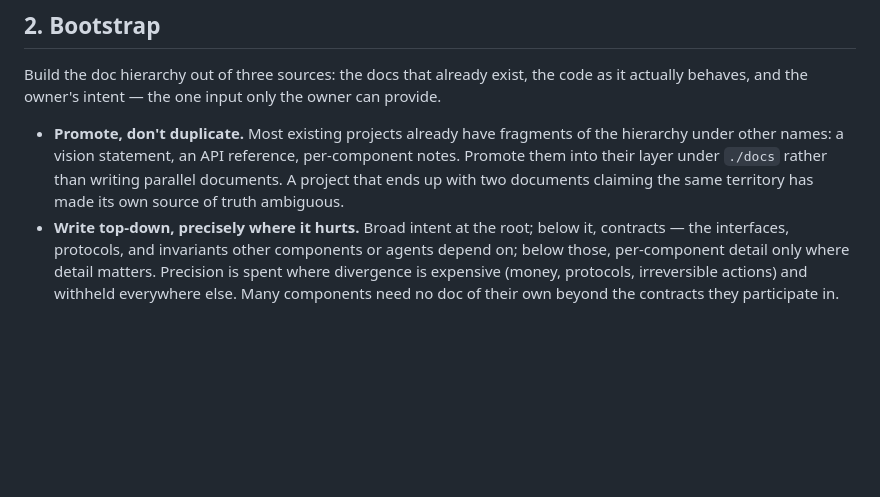
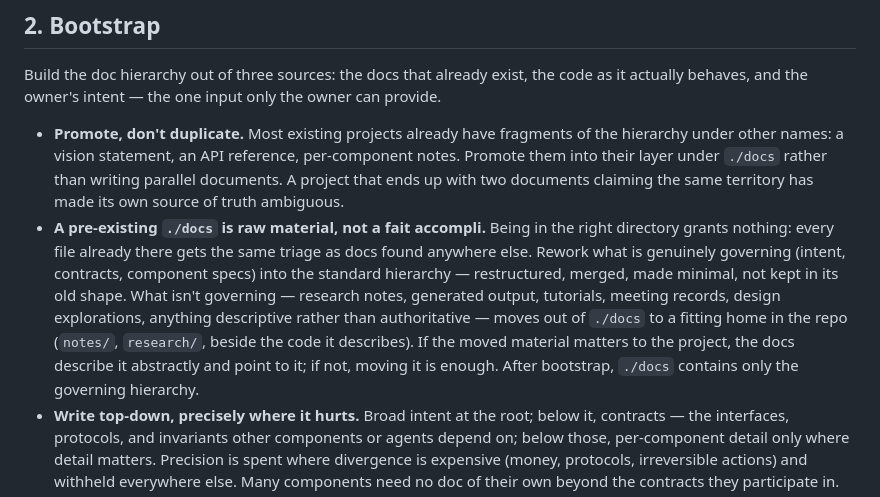
Before and after one commit to Reblexis/ddd-practice, a Markdown page: implementation/adoption.md, the part around the change. GitHub-like rendering; blank space fills up the shorter version.

Commit message:
Conform: adoption triage for pre-existing ./docs (rework governing content, evict the rest)
Co-Authored-By: Claude Fable 5 <noreply@anthropic.com>

```diff
--- a/implementation/adoption.md
+++ b/implementation/adoption.md
@@ -17,6 +17,7 @@ If the project already has a doc-update convention ("update the doc in the same
 Build the doc hierarchy out of three sources: the docs that already exist, the code as it actually behaves, and the owner's intent — the one input only the owner can provide.
 
 - **Promote, don't duplicate.** Most existing projects already have fragments of the hierarchy under other names: a vision statement, an API reference, per-component notes. Promote them into their layer under `./docs` rather than writing parallel documents. A project that ends up with two documents claiming the same territory has made its own source of truth ambiguous.
+- **A pre-existing `./docs` is raw material, not a fait accompli.** Being in the right directory grants nothing: every file already there gets the same triage as docs found anywhere else. Rework what is genuinely governing (intent, contracts, component specs) into the standard hierarchy — restructured, merged, made minimal, not kept in its old shape. What isn't governing — research notes, generated output, tutorials, meeting records, design explorations, anything descriptive rather than authoritative — moves out of `./docs` to a fitting home in the repo (`notes/`, `research/`, beside the code it describes). If the moved material matters to the project, the docs describe it abstractly and point to it; if not, moving it is enough. After bootstrap, `./docs` contains only the governing hierarchy.
 - **Write top-down, precisely where it hurts.** Broad intent at the root; below it, contracts — the interfaces, protocols, and invariants other components or agents depend on; below those, per-component detail only where detail matters. Precision is spent where divergence is expensive (money, protocols, irreversible actions) and withheld everywhere else. Many components need no doc of their own beyond the contracts they participate in.
 - **The owner writes intent, agents write everything else.** Agents can draft any layer from the code, but a bootstrapped doc that merely describes the current code has recorded the accident, not the intent. The owner's pass over the drafts — "this is what it *should* do" — is what turns description into specification.
 
```
